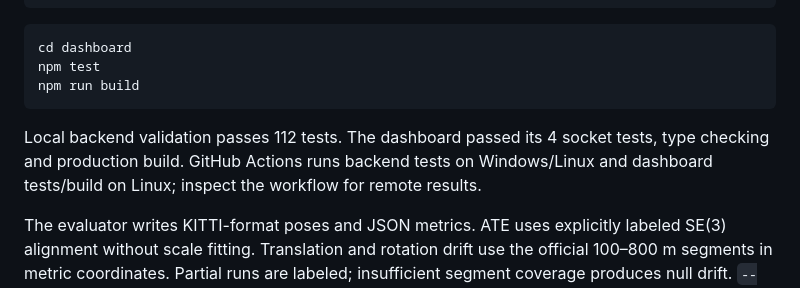
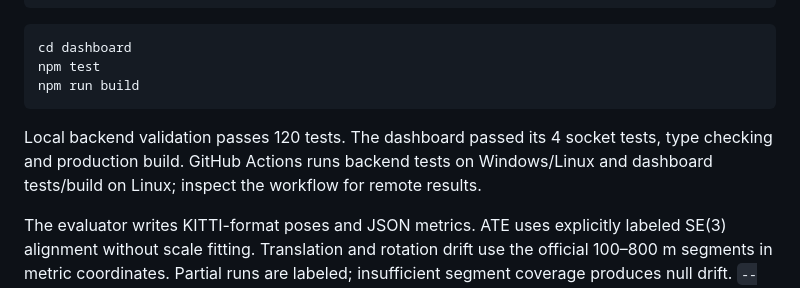
Before and after one commit to achitaan/Visual-SLAM, a Markdown page: README.md, the part around the change. Drawn GitHub-style.

Commit message:
Correct local BA derivatives and scaling; retain full stereo regression evidence

````diff
--- a/README.md
+++ b/README.md
@@ -75,7 +75,7 @@ npm test
 npm run build
 ```
 
-Local backend validation passes 112 tests. The dashboard passed its 4 socket tests, type checking and production build. GitHub Actions runs backend tests on Windows/Linux and dashboard tests/build on Linux; inspect the workflow for remote results.
+Local backend validation passes 120 tests. The dashboard passed its 4 socket tests, type checking and production build. GitHub Actions runs backend tests on Windows/Linux and dashboard tests/build on Linux; inspect the workflow for remote results.
 
 The evaluator writes KITTI-format poses and JSON metrics. ATE uses explicitly labeled SE(3) alignment without scale fitting. Translation and rotation drift use the official 100–800 m segments in metric coordinates. Partial runs are labeled; insufficient segment coverage produces null drift. `--estimates-root` evaluates saved trajectories without rerunning tracking.
 
````
Also changed, not shown: docs/STEREO_REWORK.md (+69 -18 lines), docs/benchmark/plots/stereo-rework01-conditioned-ba.png (added), docs/benchmark/plots/stereo-rework01-full-conditioned-overview.png (added), docs/benchmark/plots/stereo-rework01-full-matched.png (added), docs/benchmark/plots/stereo-rework01-jacobian.png (added), 4 other files.
